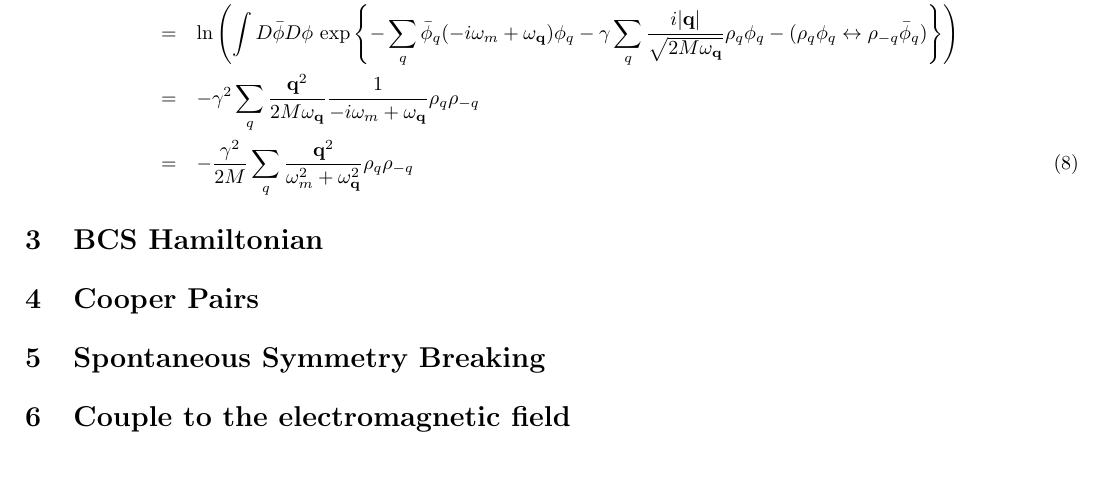
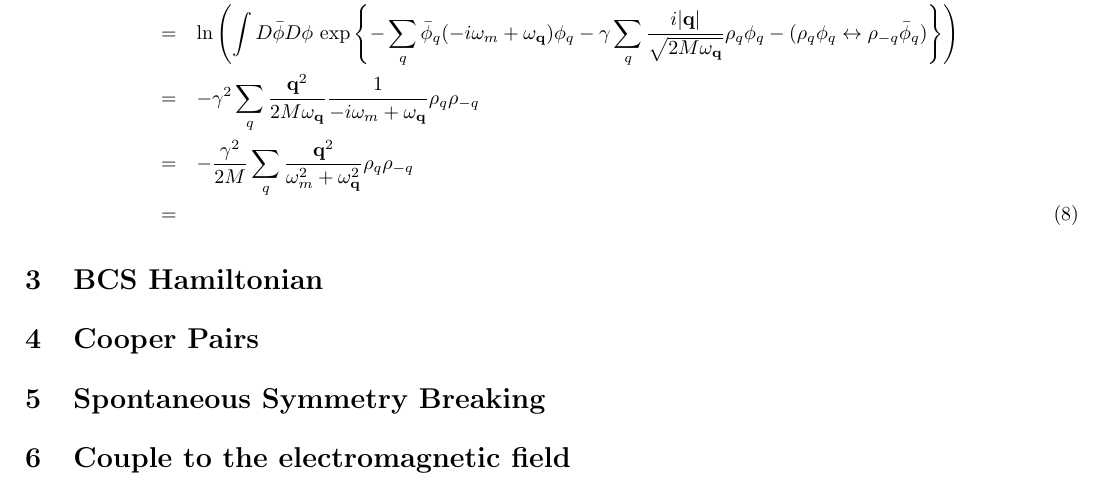
Before and after one commit to FangXieTHU/My-Notes-of-Physics, a LaTeX document (BCS Theory/BCS theory.tex): part of page 2 of 2, cut so that both start at the same text, the shorter picture padded with empty space. Compiled offline with pdfLaTeX; a LaTeX package or settings file that is missing is left out.

Commit message:
Some Change

```diff
--- a/BCS Theory/BCS theory.tex
+++ b/BCS Theory/BCS theory.tex
@@ -76,9 +76,9 @@ Since the free Action of the phonon system is a quadratic form, and the interact
 & & \ln\left(\int D\bar\phi D\phi\,e^{-S_{\mathrm{ph}}[\bar{\phi},\phi]-S_{\mathrm{el-ph}}[\bar{\phi},\phi,\bar{\psi},\psi]}\right)\nonumber\\
 &=& \ln\left(\int D\bar\phi D\phi\, \exp\left\{- \sum_q \bar{\phi}_q(-i\omega_m+\omega_\mtq)\phi_q - \gamma\sum_q \frac{i|\mtq|}{\sqrt{2M\omega_\mtq}}\rho_q\phi_q - (\rho_q\phi_q\leftrightarrow\rho_{-q}\bar{\phi}_{q}) \right\}\right)\nonumber\\
 &=& - \gamma^2 \sum_q \frac{\mtq^2}{2M\omega_\mtq}\frac{1}{-i\omega_m+ \omega_\mtq}\rho_q\rho_{-q}\nonumber\\
-&=& -\frac{\gamma^2}{2M}\sum_q \frac{\mtq^2}{\omega_m^2 + \omega_\mtq^2}\rho_q\rho_{-q}
+&=& -\frac{\gamma^2}{2M}\sum_q \frac{\mtq^2}{\omega_m^2 + \omega_\mtq^2}\rho_q\rho_{-q}\nonumber\\
+&=&
 \end{eqnarray}
-
 
 \section{BCS Hamiltonian}
 
```
Also changed, not shown: BCS Theory/BCS theory.pdf, README.md.
